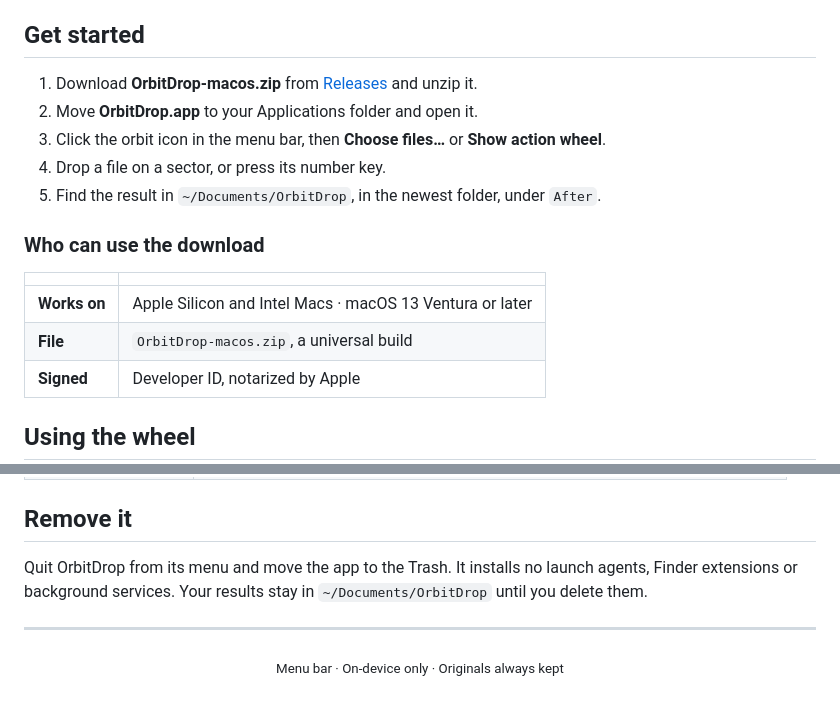
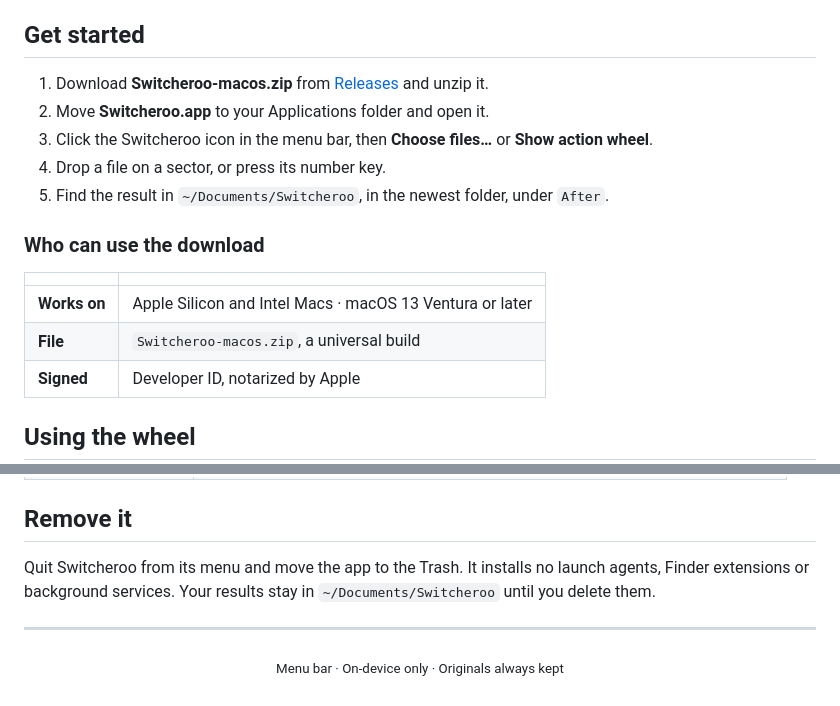
Before and after one commit to markadebartolo/Switcheroo, a Markdown page: README.md, 2 parts joined by grey strips. Rendered like a GitHub page.

```diff
--- a/README.md
+++ b/README.md
@@ -39,18 +39,18 @@ the original. Everything runs on your Mac: no account, no network calls, no thir
 
 ## Get started
 
-1. Download **OrbitDrop-macos.zip** from [Releases](https://github.com/markadebartolo/OrbitDrop/releases/latest) and unzip it.
-2. Move **OrbitDrop.app** to your Applications folder and open it.
-3. Click the orbit icon in the menu bar, then **Choose files…** or **Show action wheel**.
+1. Download **Switcheroo-macos.zip** from [Releases](https://github.com/markadebartolo/Switcheroo/releases/latest) and unzip it.
+2. Move **Switcheroo.app** to your Applications folder and open it.
+3. Click the Switcheroo icon in the menu bar, then **Choose files…** or **Show action wheel**.
 4. Drop a file on a sector, or press its number key.
-5. Find the result in `~/Documents/OrbitDrop`, in the newest folder, under `After`.
+5. Find the result in `~/Documents/Switcheroo`, in the newest folder, under `After`.
 
 ### Who can use the download
 
 | | |
 |--|--|
 | **Works on** | Apple Silicon and Intel Macs · macOS 13 Ventura or later |
-| **File** | `OrbitDrop-macos.zip`, a universal build |
+| **File** | `Switcheroo-macos.zip`, a universal build |
 | **Signed** | Developer ID, notarized by Apple |
 
 ## Using the wheel
@@ -119,8 +119,8 @@ Swift and AppKit only, in `Sources/OrbitDrop`:
 
 ## Remove it
 
-Quit OrbitDrop from its menu and move the app to the Trash. It installs no launch agents, Finder
-extensions or background services. Your results stay in `~/Documents/OrbitDrop` until you delete them.
+Quit Switcheroo from its menu and move the app to the Trash. It installs no launch agents, Finder
+extensions or background services. Your results stay in `~/Documents/Switcheroo` until you delete them.
 
 ---
 
```
Also changed, not shown: other parts of README.md (+13 -13 lines), docs/media/switcheroo-icon.png (renamed from docs/media/orbitdrop-icon.png), 26 other files.
